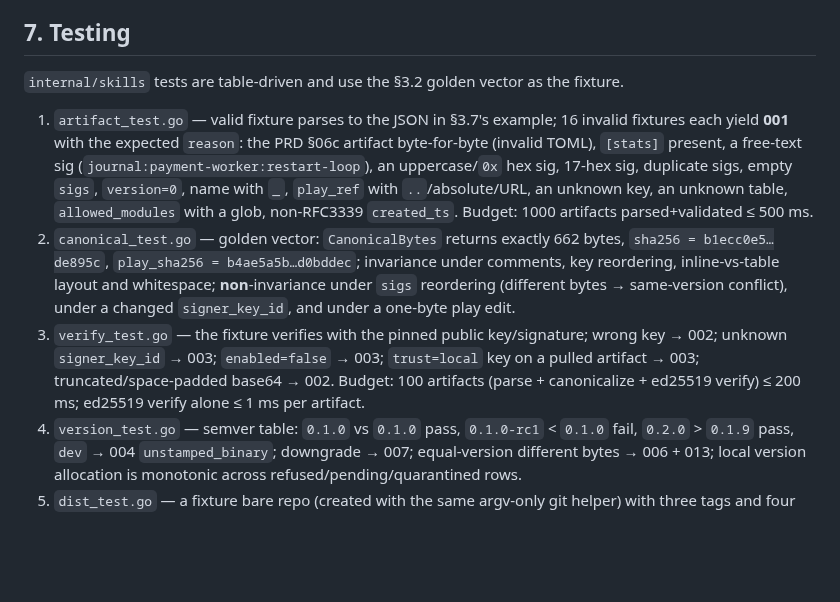
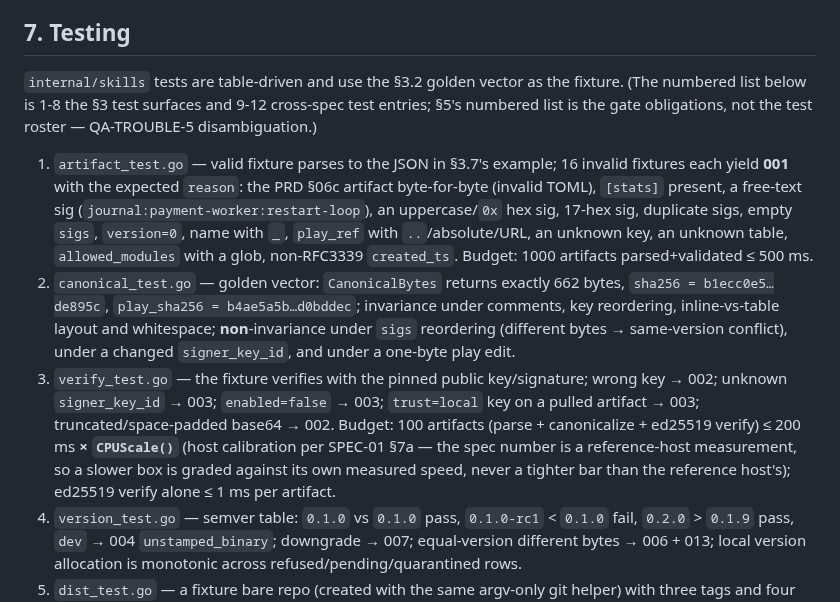
Before and after one commit to trouble-agent/trouble, a Markdown page: specs/SPEC-11-skills.md, the part around the change. Rendered like a GitHub page; blank space fills up the shorter version.

```diff
--- a/specs/SPEC-11-skills.md
+++ b/specs/SPEC-11-skills.md
@@ -801,10 +801,12 @@ build does not register, and cannot express anything except typed tool calls (§
 ## 7. Testing
 
 `internal/skills` tests are table-driven and use the §3.2 golden vector as the fixture.
+(The numbered list below is 1-8 the §3 test surfaces and 9-12 cross-spec test entries; §5's
+numbered list is the gate obligations, not the test roster — QA-TROUBLE-5 disambiguation.)
 
 1. `artifact_test.go` — valid fixture parses to the JSON in §3.7's example; 16 invalid fixtures each yield **001** with the expected `reason`: the PRD §06c artifact byte-for-byte (invalid TOML), `[stats]` present, a free-text sig (`journal:payment-worker:restart-loop`), an uppercase/`0x` hex sig, 17-hex sig, duplicate sigs, empty `sigs`, `version=0`, name with `_`, `play_ref` with `..`/absolute/URL, an unknown key, an unknown table, `allowed_modules` with a glob, non-RFC3339 `created_ts`. Budget: 1000 artifacts parsed+validated ≤ 500 ms.
 2. `canonical_test.go` — golden vector: `CanonicalBytes` returns exactly 662 bytes, `sha256 = b1ecc0e5…de895c`, `play_sha256 = b4ae5a5b…d0bddec`; invariance under comments, key reordering, inline-vs-table layout and whitespace; **non**-invariance under `sigs` reordering (different bytes → same-version conflict), under a changed `signer_key_id`, and under a one-byte play edit.
-3. `verify_test.go` — the fixture verifies with the pinned public key/signature; wrong key → 002; unknown `signer_key_id` → 003; `enabled=false` → 003; `trust=local` key on a pulled artifact → 003; truncated/space-padded base64 → 002. Budget: 100 artifacts (parse + canonicalize + ed25519 verify) ≤ 200 ms; ed25519 verify alone ≤ 1 ms per artifact.
+3. `verify_test.go` — the fixture verifies with the pinned public key/signature; wrong key → 002; unknown `signer_key_id` → 003; `enabled=false` → 003; `trust=local` key on a pulled artifact → 003; truncated/space-padded base64 → 002. Budget: 100 artifacts (parse + canonicalize + ed25519 verify) ≤ 200 ms **× `CPUScale()`** (host calibration per SPEC-01 §7a — the spec number is a reference-host measurement, so a slower box is graded against its own measured speed, never a tighter bar than the reference host's); ed25519 verify alone ≤ 1 ms per artifact.
 4. `version_test.go` — semver table: `0.1.0` vs `0.1.0` pass, `0.1.0-rc1` < `0.1.0` fail, `0.2.0` > `0.1.9` pass, `dev` → 004 `unstamped_binary`; downgrade → 007; equal-version different bytes → 006 + 013; local version allocation is monotonic across refused/pending/quarantined rows.
 5. `dist_test.go` — a fixture bare repo (created with the same argv-only git helper) with three tags and four artifacts: tag mode selects the highest; branch mode records `ref_mode=branch`; unreachable source → 011 with the installed set unchanged; ref not found → 010; per-artifact isolation (one bad artifact refuses, the others install); no-op pull writes no `pulled` record; the git invocation log contains no `push|commit|merge|gc|prune|stash`.
 6. `gate_test.go` — gate order is asserted by observing which code a fixture with two simultaneous defects returns (schema wins over signature, signature over floor, floor over canary, canary over approve, approve over conflict), and that every refusal path produced a `refused` record; refusal dedup: 10 pulls of a floor-blocked artifact produce 1 record with `count=10`.
```
Also changed, not shown: specs/SPEC-01-ledger.md (+32 -0 lines).
